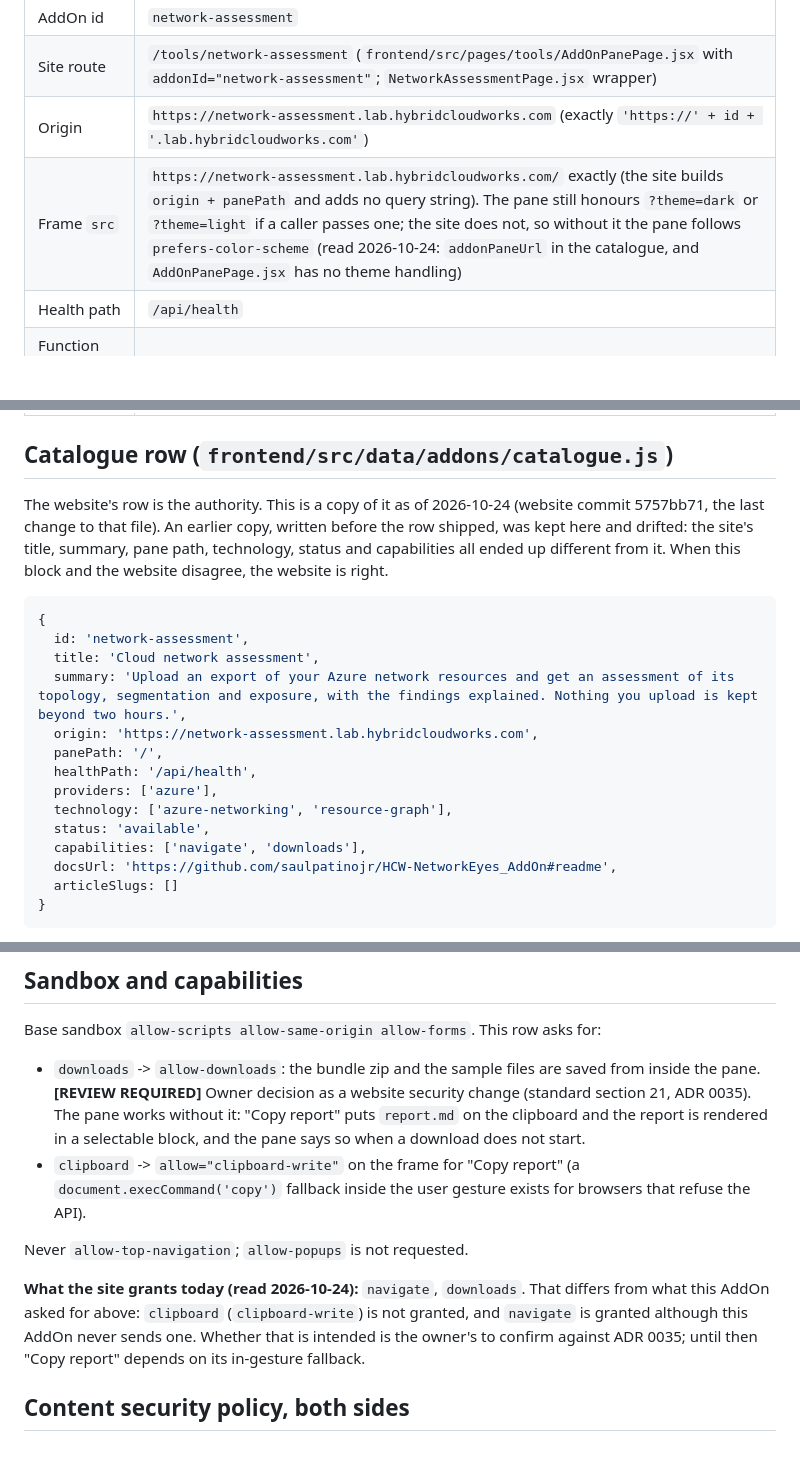
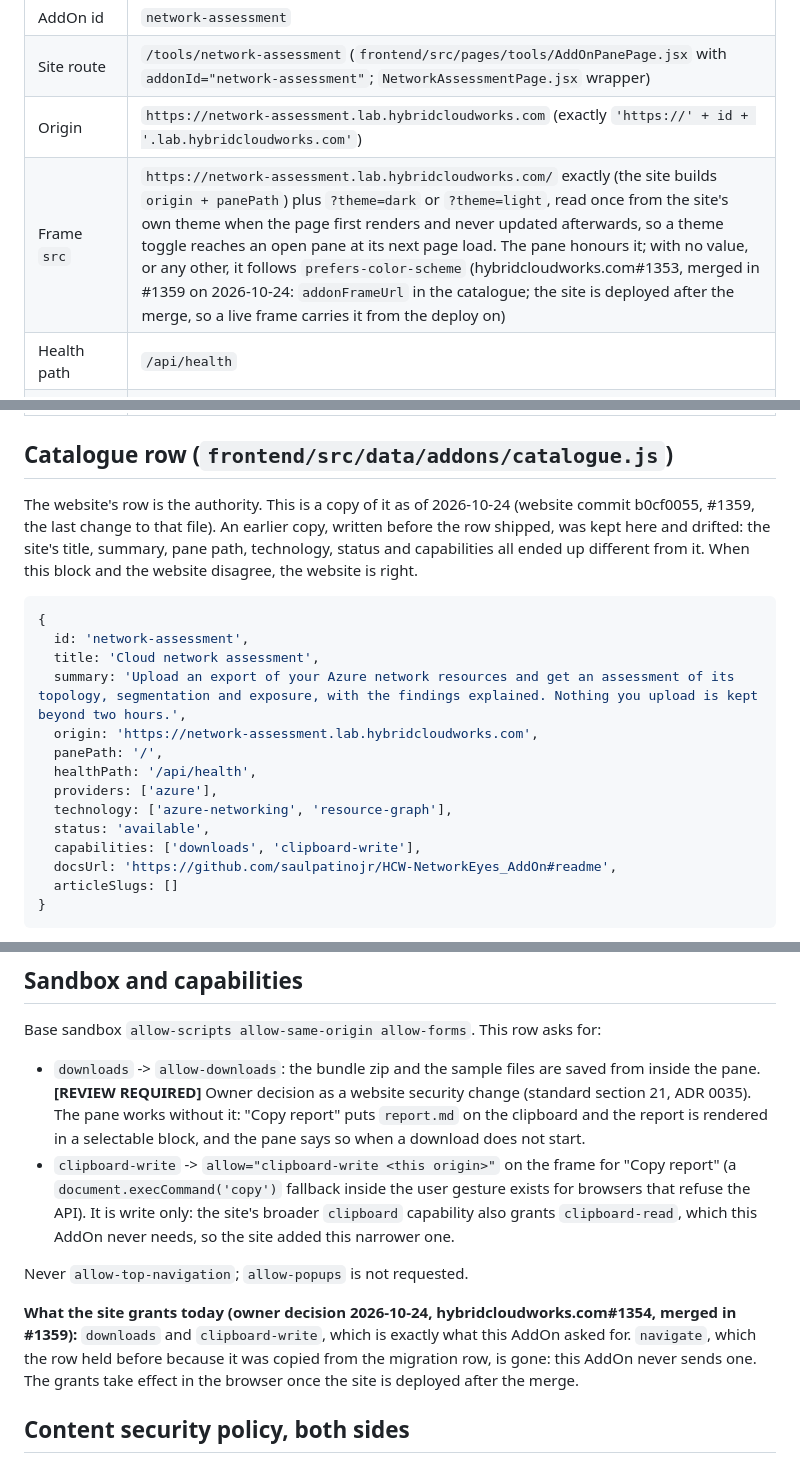
Before and after one commit to saulpatinojr/HCW-NetworkEyes_AddOn, a Markdown page: docs/website-integration/integration-guide.md, 3 parts joined by grey strips. Drawn GitHub-style; blank space fills up the shorter version.

Commit message:
Guide follows the website after #1359: downloads and clipboard-write, ?theme= on the frame (#39)

```diff
--- a/docs/website-integration/integration-guide.md
+++ b/docs/website-integration/integration-guide.md
@@ -11,7 +11,7 @@ one page; nothing from this repository is installed into the site bundle.
 | AddOn id | `network-assessment` |
 | Site route | `/tools/network-assessment` (`frontend/src/pages/tools/AddOnPanePage.jsx` with `addonId="network-assessment"`; `NetworkAssessmentPage.jsx` wrapper) |
 | Origin | `https://network-assessment.lab.hybridcloudworks.com` (exactly `'https://' + id + '.lab.hybridcloudworks.com'`) |
-| Frame `src` | `https://network-assessment.lab.hybridcloudworks.com/` exactly (the site builds `origin + panePath` and adds no query string). The pane still honours `?theme=dark` or `?theme=light` if a caller passes one; the site does not, so without it the pane follows `prefers-color-scheme` (read 2026-10-24: `addonPaneUrl` in the catalogue, and `AddOnPanePage.jsx` has no theme handling) |
+| Frame `src` | `https://network-assessment.lab.hybridcloudworks.com/` exactly (the site builds `origin + panePath`) plus `?theme=dark` or `?theme=light`, read once from the site's own theme when the page first renders and never updated afterwards, so a theme toggle reaches an open pane at its next page load. The pane honours it; with no value, or any other, it follows `prefers-color-scheme` (hybridcloudworks.com#1353, merged in #1359 on 2026-10-24: `addonFrameUrl` in the catalogue; the site is deployed after the merge, so a live frame carries it from the deploy on) |
 | Health path | `/api/health` |
 | Function App setting (status proxy) | `ADDON_NETWORK_ASSESSMENT_URL` = the origin, plain app setting (public value) |
 | Lab-host vault key | `vault_addon_network_assessment_turnstile_secret` |
@@ -20,7 +20,7 @@ one page; nothing from this repository is installed into the site bundle.
 
 ## Catalogue row (`frontend/src/data/addons/catalogue.js`)
 
-The website's row is the authority. This is a copy of it as of 2026-10-24 (website commit 5757bb71, the last change to that file). An earlier copy, written
+The website's row is the authority. This is a copy of it as of 2026-10-24 (website commit b0cf0055, #1359, the last change to that file). An earlier copy, written
 before the row shipped, was kept here and drifted: the site's title, summary, pane path, technology, status and
 capabilities all ended up different from it. When this block and the website disagree, the website is right.
 
@@ -35,7 +35,7 @@ capabilities all ended up different from it. When this block and the website dis
   providers: ['azure'],
   technology: ['azure-networking', 'resource-graph'],
   status: 'available',
-  capabilities: ['navigate', 'downloads'],
+  capabilities: ['downloads', 'clipboard-write'],
   docsUrl: 'https://github.com/saulpatinojr/HCW-NetworkEyes_AddOn#readme',
   articleSlugs: []
 }
@@ -80,12 +80,13 @@ Base sandbox `allow-scripts allow-same-origin allow-forms`. This row asks for:
   **[REVIEW REQUIRED]** Owner decision as a website security change (standard section 21, ADR 0035). The pane works
   without it: "Copy report" puts `report.md` on the clipboard and the report is rendered in a selectable block, and the
   pane says so when a download does not start.
-- `clipboard` -> `allow="clipboard-write"` on the frame for "Copy report" (a `document.execCommand('copy')` fallback
-  inside the user gesture exists for browsers that refuse the API).
+- `clipboard-write` -> `allow="clipboard-write <this origin>"` on the frame for "Copy report" (a `document.execCommand('copy')`
+  fallback inside the user gesture exists for browsers that refuse the API). It is write only: the site's broader
+  `clipboard` capability also grants `clipboard-read`, which this AddOn never needs, so the site added this narrower one.
 
 Never `allow-top-navigation`; `allow-popups` is not requested.
 
-**What the site grants today (read 2026-10-24):** `navigate`, `downloads`. That differs from what this AddOn asked for above: `clipboard` (`clipboard-write`) is not granted, and `navigate` is granted although this AddOn never sends one. Whether that is intended is the owner's to confirm against ADR 0035; until then "Copy report" depends on its in-gesture fallback.
+**What the site grants today (owner decision 2026-10-24, hybridcloudworks.com#1354, merged in #1359):** `downloads` and `clipboard-write`, which is exactly what this AddOn asked for. `navigate`, which the row held before because it was copied from the migration row, is gone: this AddOn never sends one. The grants take effect in the browser once the site is deployed after the merge.
 
 ## Content security policy, both sides
 
```
Also changed, not shown: other parts of docs/website-integration/integration-guide.md (+1 -1 lines), CHANGELOG.md (+1 -0 lines).
